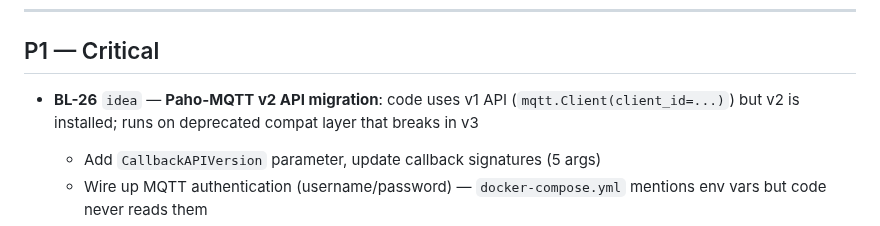
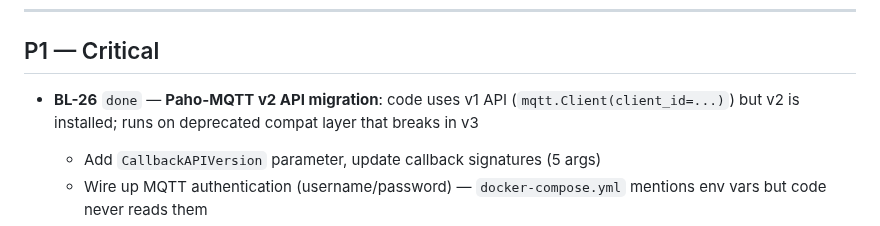
Before and after one commit to zeroflow/watermeter-inference, a Markdown page: backlog.md, the part around the change. Drawn GitHub-style.

```diff
--- a/backlog.md
+++ b/backlog.md
@@ -10,7 +10,7 @@ See `backlog_archiv.md` for completed items (BL-01 through BL-25).
 
 ## P1 — Critical
 
-- **BL-26** `idea` — **Paho-MQTT v2 API migration**: code uses v1 API (`mqtt.Client(client_id=...)`) but v2 is installed; runs on deprecated compat layer that breaks in v3
+- **BL-26** `done` — **Paho-MQTT v2 API migration**: code uses v1 API (`mqtt.Client(client_id=...)`) but v2 is installed; runs on deprecated compat layer that breaks in v3
   - Add `CallbackAPIVersion` parameter, update callback signatures (5 args)
   - Wire up MQTT authentication (username/password) — `docker-compose.yml` mentions env vars but code never reads them
   - **Ref**: `watermeter_service.py:2293`, `requirements-docker.txt:15`
```
Also changed, not shown: docs/codebase_map.md (+1 -1 lines).
